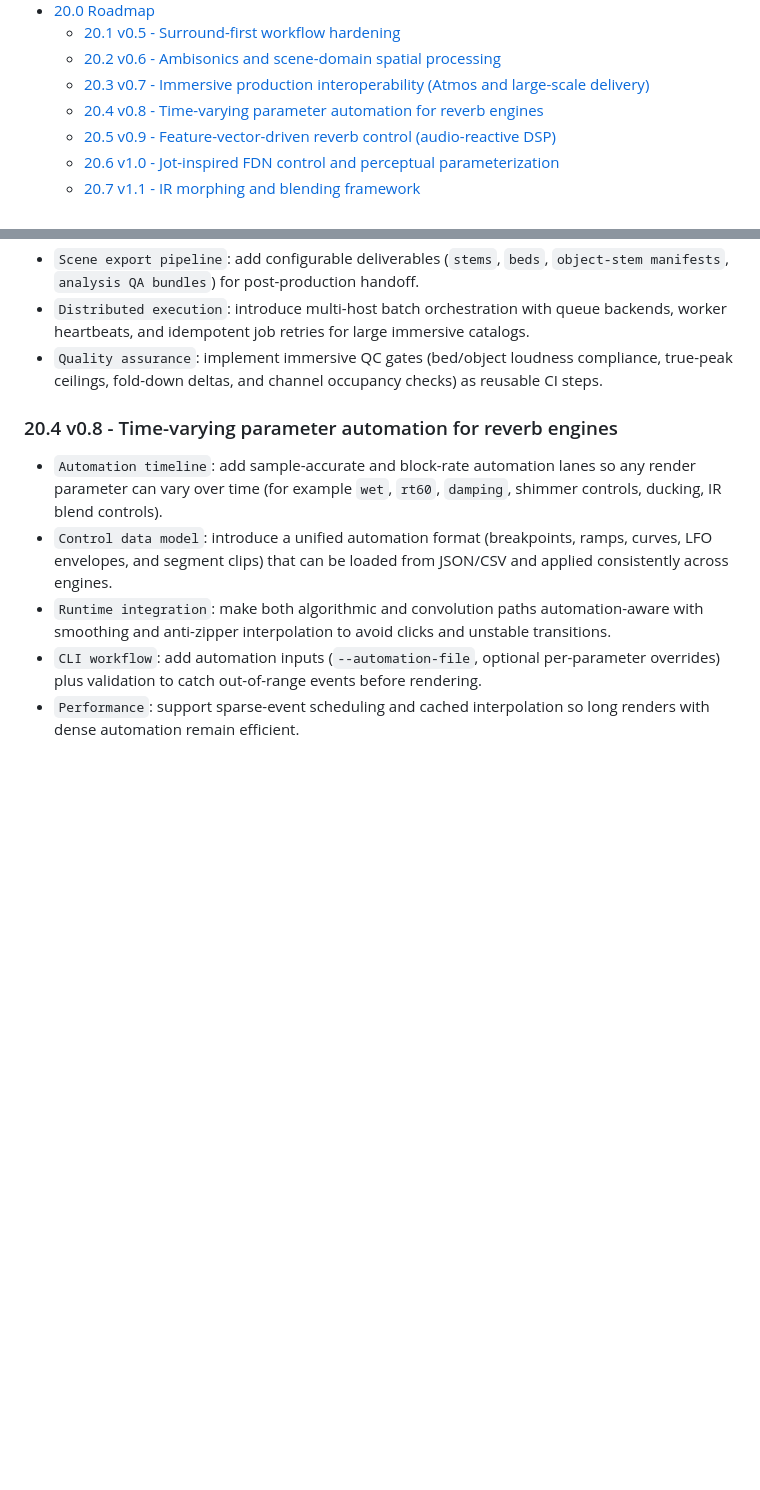
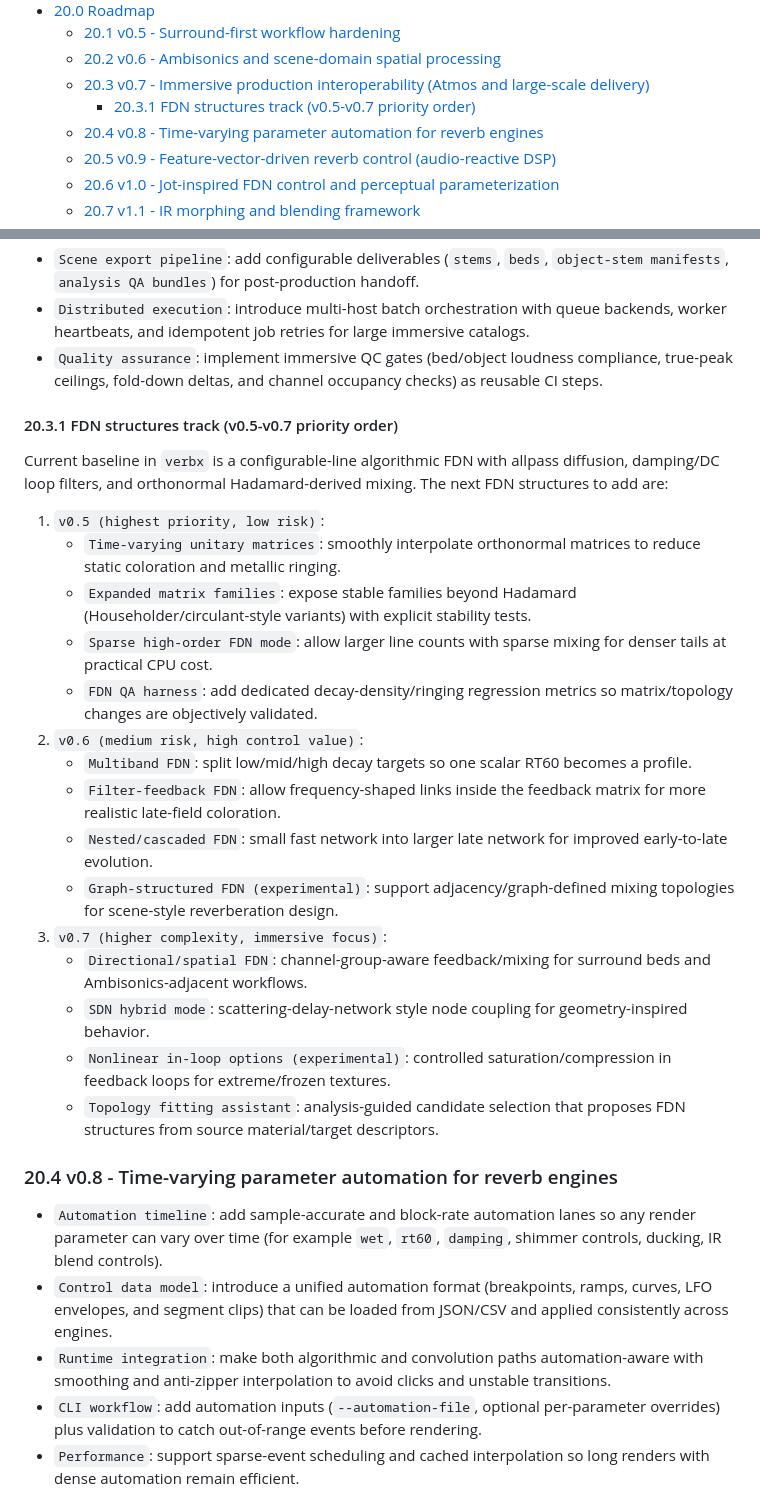
Before and after one commit to TheColby/verbx, a Markdown page: README.md, 2 parts joined by grey strips. Drawn GitHub-style; blank space fills up the shorter version.

Commit message:
Add prioritized v0.5-v0.7 FDN structures roadmap

```diff
--- a/README.md
+++ b/README.md
@@ -151,6 +151,7 @@ results.
   - [20.1 v0.5 - Surround-first workflow hardening](#201-v05-surround-first-workflow-hardening)
   - [20.2 v0.6 - Ambisonics and scene-domain spatial processing](#202-v06-ambisonics-and-scene-domain-spatial-processing)
   - [20.3 v0.7 - Immersive production interoperability (Atmos and large-scale delivery)](#203-v07-immersive-production-interoperability-atmos-and-large-scale-delivery)
+    - [20.3.1 FDN structures track (v0.5-v0.7 priority order)](#2031-fdn-structures-track-v05-v07-priority-order)
   - [20.4 v0.8 - Time-varying parameter automation for reverb engines](#204-v08-time-varying-parameter-automation-for-reverb-engines)
   - [20.5 v0.9 - Feature-vector-driven reverb control (audio-reactive DSP)](#205-v09-feature-vector-driven-reverb-control-audio-reactive-dsp)
   - [20.6 v1.0 - Jot-inspired FDN control and perceptual parameterization](#206-v10-jot-inspired-fdn-control-and-perceptual-parameterization)
@@ -1843,6 +1844,26 @@ export MANPATH="$HOME/.local/share/man:$MANPATH"
 - `Distributed execution`: introduce multi-host batch orchestration with queue backends, worker heartbeats, and idempotent job retries for large immersive catalogs.
 - `Quality assurance`: implement immersive QC gates (bed/object loudness compliance, true-peak ceilings, fold-down deltas, and channel occupancy checks) as reusable CI steps.
 
+#### 20.3.1 FDN structures track (v0.5-v0.7 priority order)
+
+Current baseline in `verbx` is a configurable-line algorithmic FDN with allpass diffusion, damping/DC loop filters, and orthonormal Hadamard-derived mixing. The next FDN structures to add are:
+
+1. `v0.5 (highest priority, low risk)`:
+   - `Time-varying unitary matrices`: smoothly interpolate orthonormal matrices to reduce static coloration and metallic ringing.
+   - `Expanded matrix families`: expose stable families beyond Hadamard (Householder/circulant-style variants) with explicit stability tests.
+   - `Sparse high-order FDN mode`: allow larger line counts with sparse mixing for denser tails at practical CPU cost.
+   - `FDN QA harness`: add dedicated decay-density/ringing regression metrics so matrix/topology changes are objectively validated.
+2. `v0.6 (medium risk, high control value)`:
+   - `Multiband FDN`: split low/mid/high decay targets so one scalar RT60 becomes a profile.
+   - `Filter-feedback FDN`: allow frequency-shaped links inside the feedback matrix for more realistic late-field coloration.
+   - `Nested/cascaded FDN`: small fast network into larger late network for improved early-to-late evolution.
+   - `Graph-structured FDN (experimental)`: support adjacency/graph-defined mixing topologies for scene-style reverberation design.
+3. `v0.7 (higher complexity, immersive focus)`:
+   - `Directional/spatial FDN`: channel-group-aware feedback/mixing for surround beds and Ambisonics-adjacent workflows.
+   - `SDN hybrid mode`: scattering-delay-network style node coupling for geometry-inspired behavior.
+   - `Nonlinear in-loop options (experimental)`: controlled saturation/compression in feedback loops for extreme/frozen textures.
+   - `Topology fitting assistant`: analysis-guided candidate selection that proposes FDN structures from source material/target descriptors.
+
 ### 20.4 v0.8 - Time-varying parameter automation for reverb engines
 
 - `Automation timeline`: add sample-accurate and block-rate automation lanes so any render parameter can vary over time (for example `wet`, `rt60`, `damping`, shimmer controls, ducking, IR blend controls).
```
